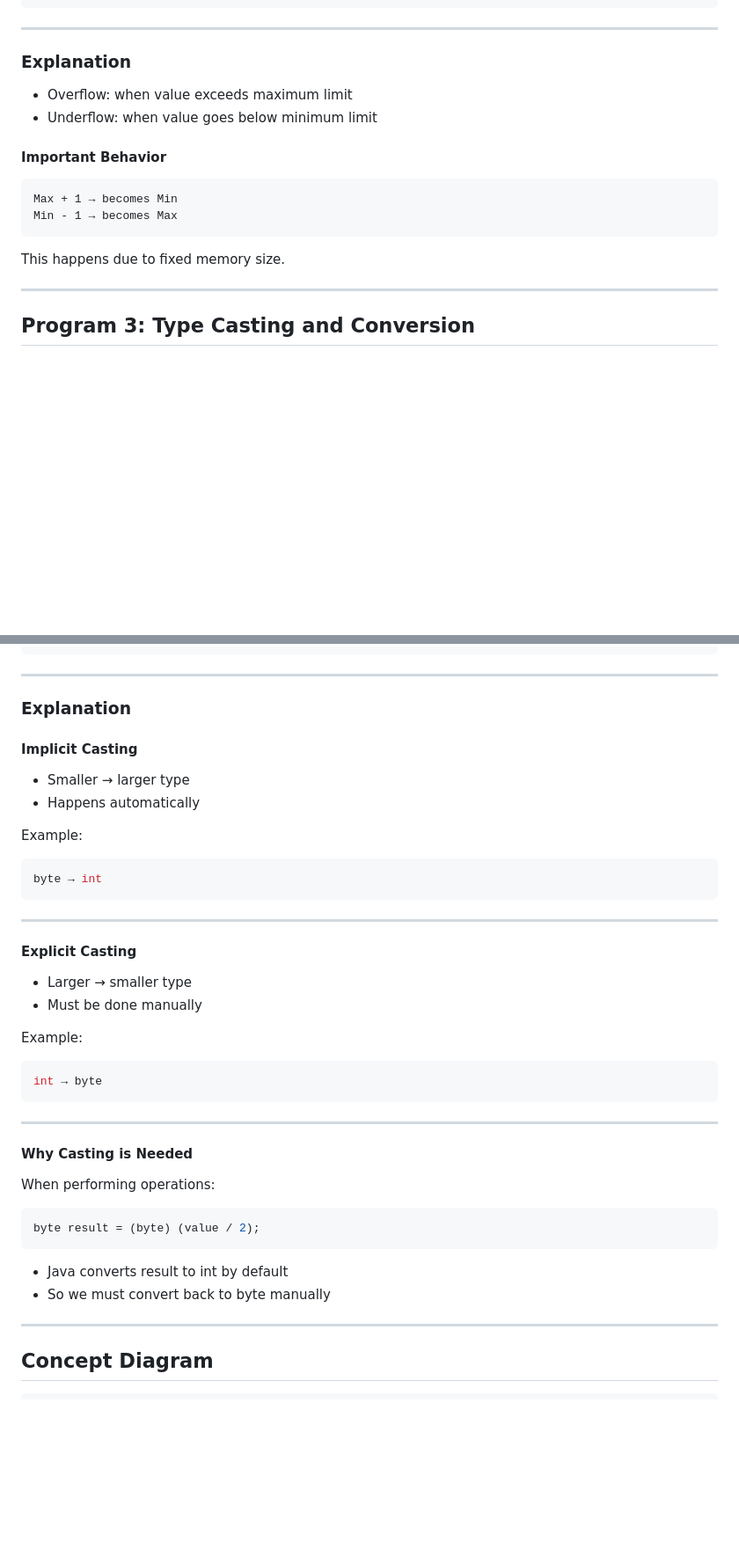
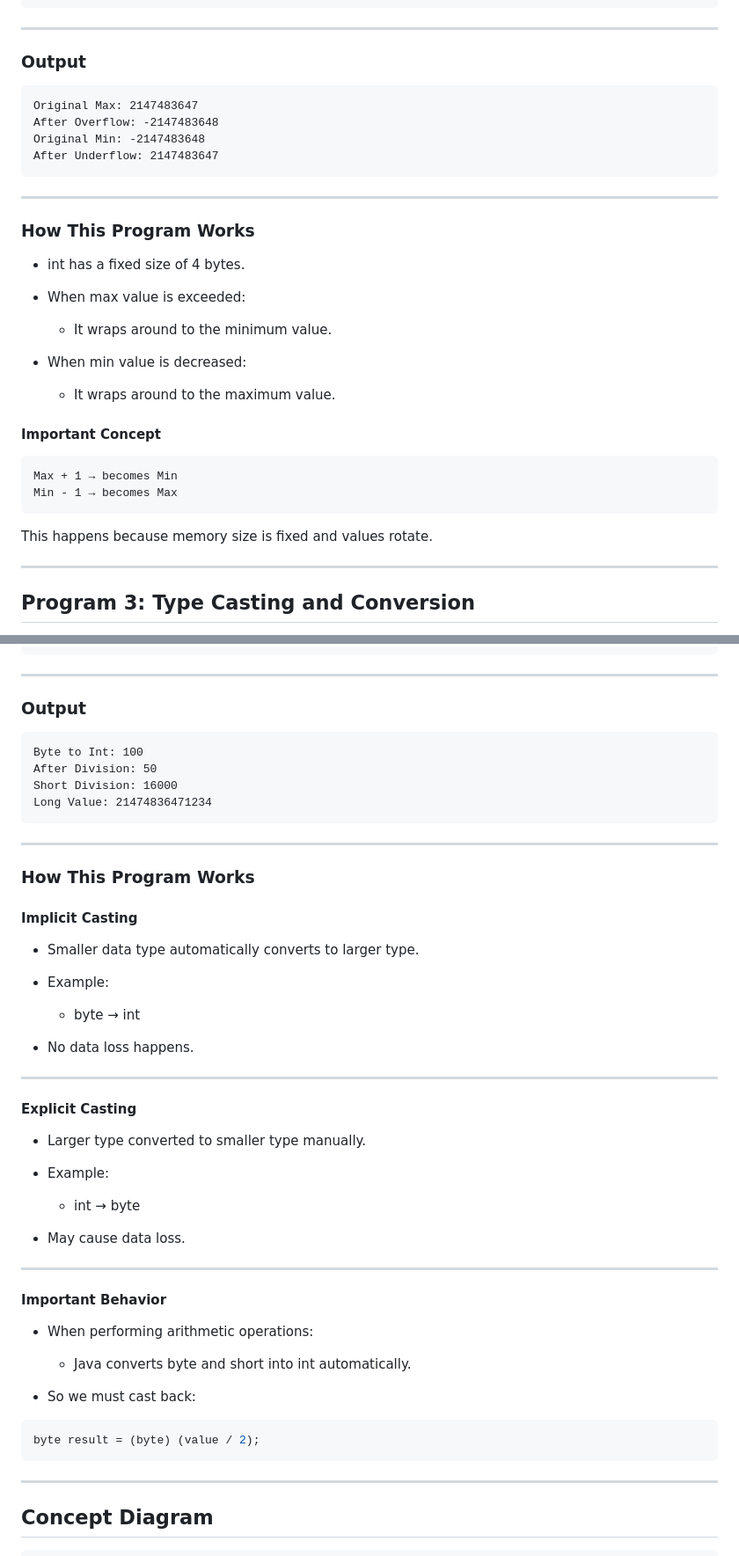
Before and after one commit to Sanjay-Mathivanan/JAVA_Zero-to-Advanced, a Markdown page: 02_Introduction/05_Program-Primitive-DataTypes.md, 2 parts joined by grey strips. Shown at 88% size. Drawn GitHub-style; blank space fills up the shorter version.

````diff
--- a/02_Introduction/05_Program-Primitive-DataTypes.md
+++ b/02_Introduction/05_Program-Primitive-DataTypes.md
@@ -63,19 +77,35 @@ public class OverflowDemo {
 
 ---
 
-### Explanation
+### Output
 
-* Overflow: when value exceeds maximum limit
-* Underflow: when value goes below minimum limit
+```text
+Original Max: 2147483647
+After Overflow: -2147483648
+Original Min: -2147483648
+After Underflow: 2147483647
+```
 
-#### Important Behavior
+---
+
+### How This Program Works
+
+* int has a fixed size of 4 bytes.
+* When max value is exceeded:
+
+  * It wraps around to the minimum value.
+* When min value is decreased:
+
+  * It wraps around to the maximum value.
+
+#### Important Concept
 
 ```text
 Max + 1 → becomes Min
 Min - 1 → becomes Max
 ```
 
-This happens due to fixed memory size.
+This happens because memory size is fixed and values rotate.
 
 ---
 
@@ -109,44 +139,49 @@ public class TypeCastingDemo {
 
 ---
 
-### Explanation
+### Output
+
+```text
+Byte to Int: 100
+After Division: 50
+Short Division: 16000
+Long Value: 21474836471234
+```
+
+---
+
+### How This Program Works
 
 #### Implicit Casting
 
-* Smaller → larger type
-* Happens automatically
+* Smaller data type automatically converts to larger type.
+* Example:
 
-Example:
-
-```java
-byte → int
-```
+  * byte → int
+* No data loss happens.
 
 ---
 
 #### Explicit Casting
 
-* Larger → smaller type
-* Must be done manually
+* Larger type converted to smaller type manually.
+* Example:
 
-Example:
-
-```java
-int → byte
-```
+  * int → byte
+* May cause data loss.
 
 ---
 
-#### Why Casting is Needed
+#### Important Behavior
 
-When performing operations:
+* When performing arithmetic operations:
+
+  * Java converts byte and short into int automatically.
+* So we must cast back:
 
 ```java
 byte result = (byte) (value / 2);
 ```
-
-* Java converts result to int by default
-* So we must convert back to byte manually
 
 ---
 
````
Also changed, not shown: other parts of 02_Introduction/05_Program-Primitive-DataTypes.md (+19 -5 lines).
